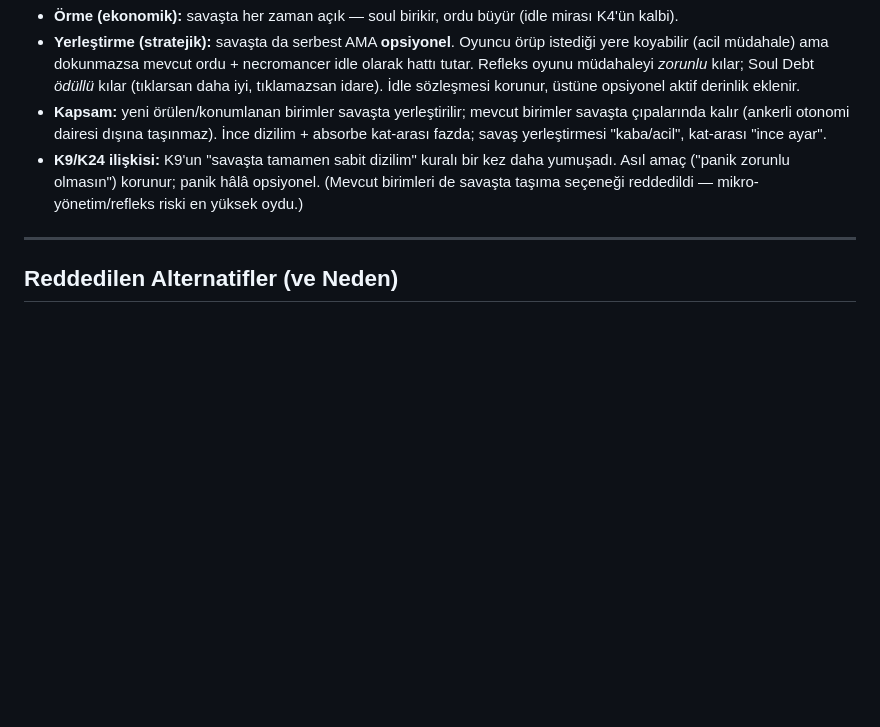
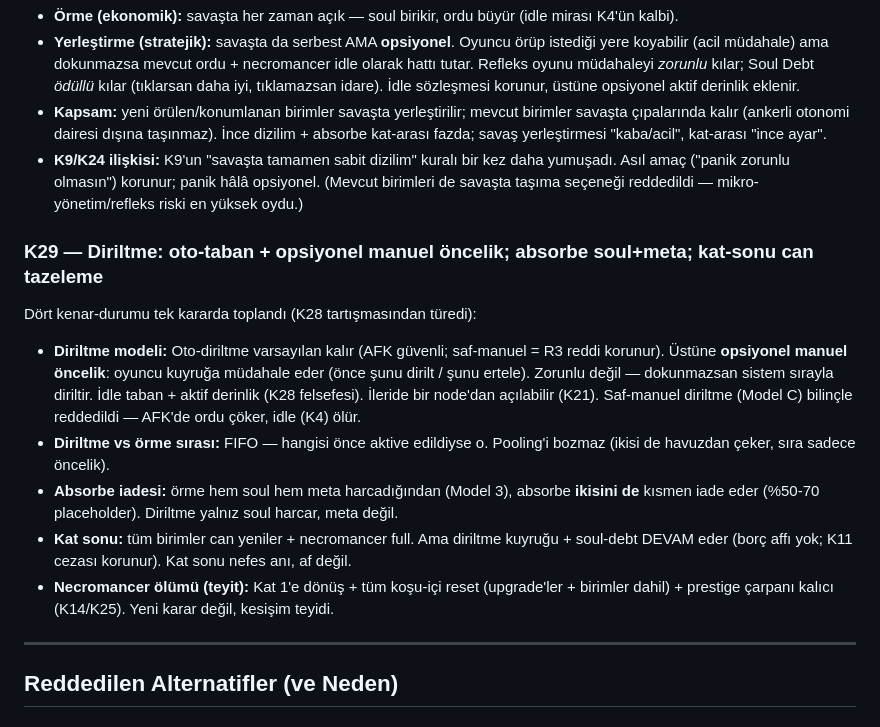
Before and after one commit to anilrsln/soul-debt, a Markdown page: docs/DECISIONS.md, the part around the change. Drawn GitHub-style; blank space fills up the shorter version.

```diff
--- a/docs/DECISIONS.md
+++ b/docs/DECISIONS.md
@@ -130,6 +130,14 @@ Soru: wave (savaş) içinde yeni birim örülebilir mi, ve örülürse konumunu
 - **Kapsam:** yeni örülen/konumlanan birimler savaşta yerleştirilir; mevcut birimler savaşta çıpalarında kalır (ankerli otonomi dairesi dışına taşınmaz). İnce dizilim + absorbe kat-arası fazda; savaş yerleştirmesi "kaba/acil", kat-arası "ince ayar".
 - **K9/K24 ilişkisi:** K9'un "savaşta tamamen sabit dizilim" kuralı bir kez daha yumuşadı. Asıl amaç ("panik zorunlu olmasın") korunur; panik hâlâ opsiyonel. (Mevcut birimleri de savaşta taşıma seçeneği reddedildi — mikro-yönetim/refleks riski en yüksek oydu.)
 
+### K29 — Diriltme: oto-taban + opsiyonel manuel öncelik; absorbe soul+meta; kat-sonu can tazeleme
+Dört kenar-durumu tek kararda toplandı (K28 tartışmasından türedi):
+- **Diriltme modeli:** Oto-diriltme varsayılan kalır (AFK güvenli; saf-manuel = R3 reddi korunur). Üstüne **opsiyonel manuel öncelik**: oyuncu kuyruğa müdahale eder (önce şunu dirilt / şunu ertele). Zorunlu değil — dokunmazsan sistem sırayla diriltir. İdle taban + aktif derinlik (K28 felsefesi). İleride bir node'dan açılabilir (K21). Saf-manuel diriltme (Model C) bilinçle reddedildi — AFK'de ordu çöker, idle (K4) ölür.
+- **Diriltme vs örme sırası:** FIFO — hangisi önce aktive edildiyse o. Pooling'i bozmaz (ikisi de havuzdan çeker, sıra sadece öncelik).
+- **Absorbe iadesi:** örme hem soul hem meta harcadığından (Model 3), absorbe **ikisini de** kısmen iade eder (%50-70 placeholder). Diriltme yalnız soul harcar, meta değil.
+- **Kat sonu:** tüm birimler can yeniler + necromancer full. Ama diriltme kuyruğu + soul-debt DEVAM eder (borç affı yok; K11 cezası korunur). Kat sonu nefes anı, af değil.
+- **Necromancer ölümü (teyit):** Kat 1'e dönüş + tüm koşu-içi reset (upgrade'ler + birimler dahil) + prestige çarpanı kalıcı (K14/K25). Yeni karar değil, kesişim teyidi.
+
 ---
 
 ## Reddedilen Alternatifler (ve Neden)
```
Also changed, not shown: docs/MIGRATION.md (+3 -1 lines), docs/SOUL-DEBT-DESIGN.md (+7 -3 lines).
